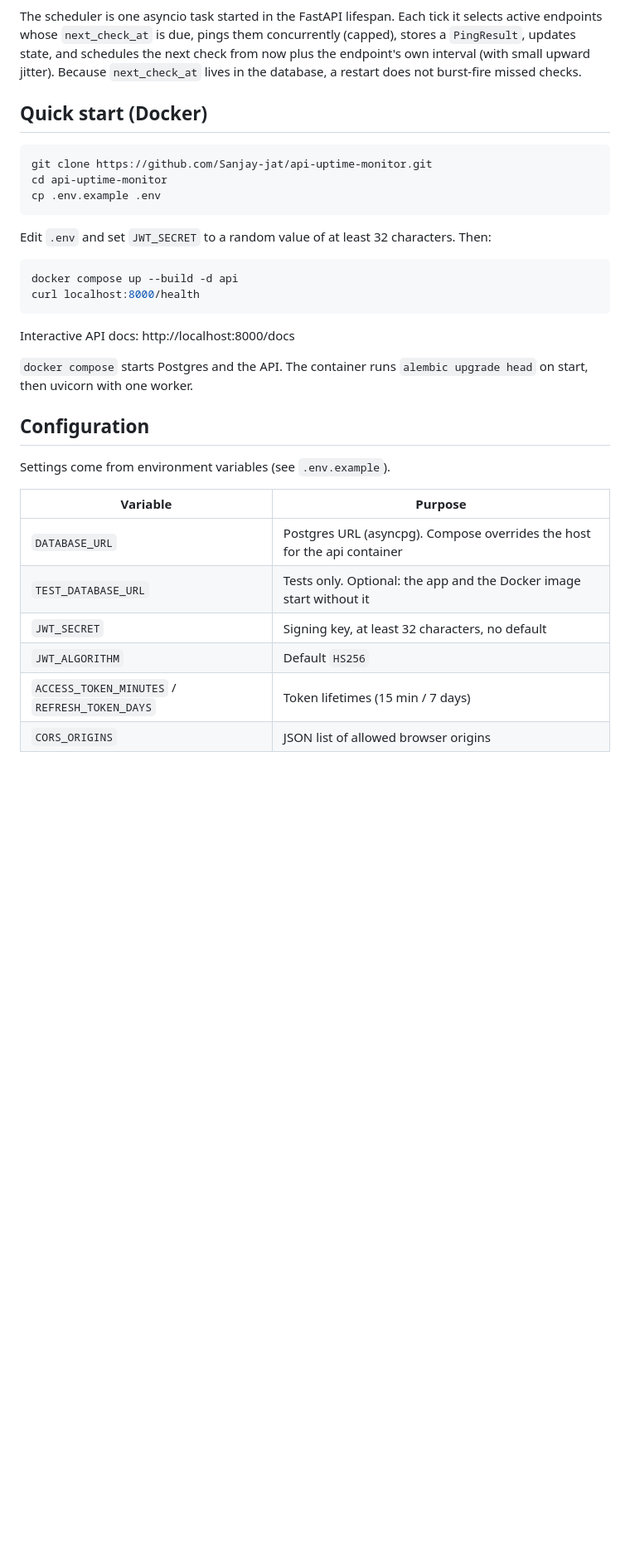
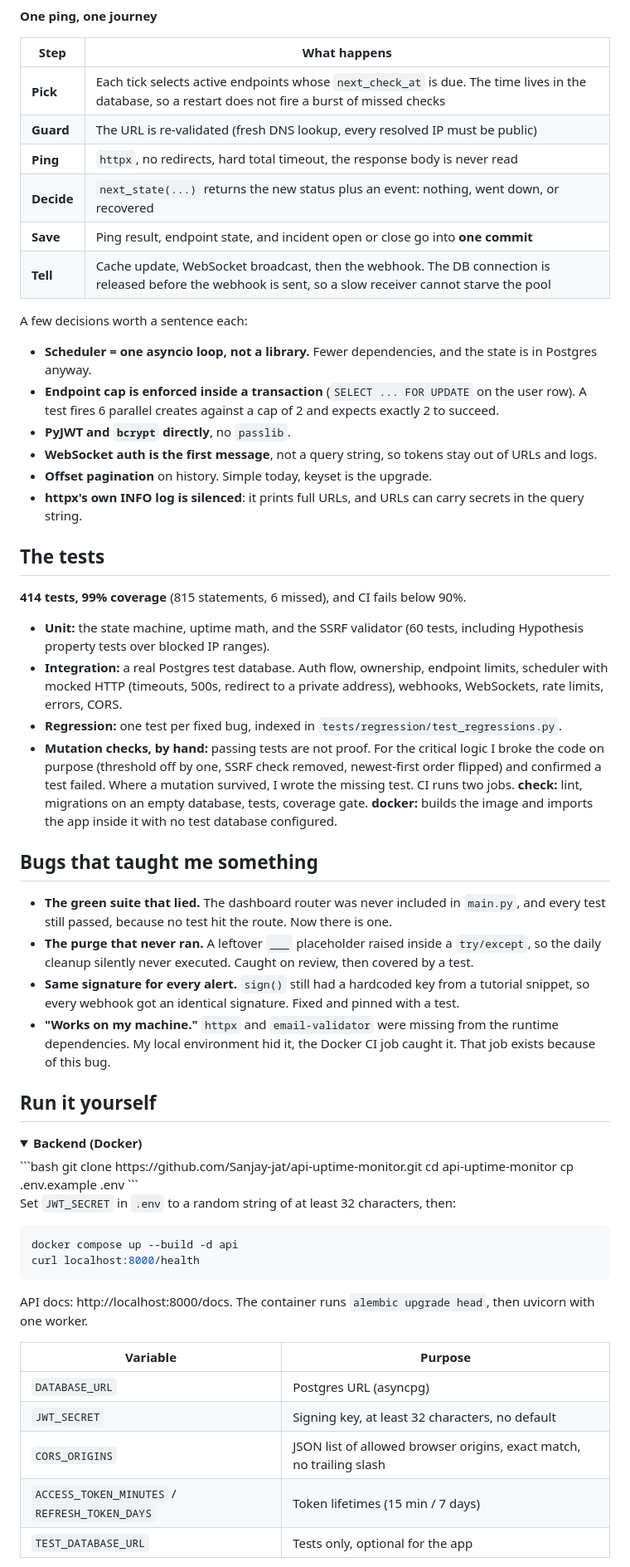
Before and after one commit to Sanjay-jat/api-uptime-monitor, a Markdown page: README.md, the part around one of its changes. Shown at 83% size. Rendered like a GitHub page; folded sections open; blank space fills up the shorter version.

````diff
--- a/README.md
+++ b/README.md
@@ -39,36 +97,64 @@ flowchart LR
 ```
 
-The scheduler is one asyncio task started in the FastAPI lifespan. Each tick it selects active endpoints whose `next_check_at` is due, pings them concurrently (capped), stores a `PingResult`, updates state, and schedules the next check from now plus the endpoint's own interval (with small upward jitter). Because `next_check_at` lives in the database, a restart does not burst-fire missed checks.
+**One ping, one journey**
 
-## Quick start (Docker)
+| Step | What happens |
+|---|---|
+| **Pick** | Each tick selects active endpoints whose `next_check_at` is due. The time lives in the database, so a restart does not fire a burst of missed checks |
+| **Guard** | The URL is re-validated (fresh DNS lookup, every resolved IP must be public) |
+| **Ping** | `httpx`, no redirects, hard total timeout, the response body is never read |
+| **Decide** | `next_state(...)` returns the new status plus an event: nothing, went down, or recovered |
+| **Save** | Ping result, endpoint state, and incident open or close go into **one commit** |
+| **Tell** | Cache update, WebSocket broadcast, then the webhook. The DB connection is released before the webhook is sent, so a slow receiver cannot starve the pool |
 
+A few decisions worth a sentence each:
+
+- **Scheduler = one asyncio loop, not a library.** Fewer dependencies, and the state is in Postgres anyway.
+- **Endpoint cap is enforced inside a transaction** (`SELECT ... FOR UPDATE` on the user row). A test fires 6 parallel creates against a cap of 2 and expects exactly 2 to succeed.
+- **PyJWT and `bcrypt` directly**, no `passlib`.
+- **WebSocket auth is the first message**, not a query string, so tokens stay out of URLs and logs.
+- **Offset pagination** on history. Simple today, keyset is the upgrade.
+- **httpx's own INFO log is silenced**: it prints full URLs, and URLs can carry secrets in the query string.
+## The tests
+
+**414 tests, 99% coverage** (815 statements, 6 missed), and CI fails below 90%.
+
+- **Unit:** the state machine, uptime math, and the SSRF validator (60 tests, including Hypothesis property tests over blocked IP ranges).
+- **Integration:** a real Postgres test database. Auth flow, ownership, endpoint limits, scheduler with mocked HTTP (timeouts, 500s, redirect to a private address), webhooks, WebSockets, rate limits, errors, CORS.
+- **Regression:** one test per fixed bug, indexed in `tests/regression/test_regressions.py`.
+- **Mutation checks, by hand:** passing tests are not proof. For the critical logic I broke the code on purpose (threshold off by one, SSRF check removed, newest-first order flipped) and confirmed a test failed. Where a mutation survived, I wrote the missing test.
+CI runs two jobs. **check:** lint, migrations on an empty database, tests, coverage gate. **docker:** builds the image and imports the app inside it with no test database configured.
+
+## Bugs that taught me something
+
+- **The green suite that lied.** The dashboard router was never included in `main.py`, and every test still passed, because no test hit the route. Now there is one.
+- **The purge that never ran.** A leftover `___` placeholder raised inside a `try/except`, so the daily cleanup silently never executed. Caught on review, then covered by a test.
+- **Same signature for every alert.** `sign()` still had a hardcoded key from a tutorial snippet, so every webhook got an identical signature. Fixed and pinned with a test.
+- **"Works on my machine."** `httpx` and `email-validator` were missing from the runtime dependencies. My local environment hid it, the Docker CI job caught it. That job exists because of this bug.
+## Run it yourself
+
+<details>
+<summary><b>Backend (Docker)</b></summary>
 ```bash
 git clone https://github.com/Sanjay-jat/api-uptime-monitor.git
 cd api-uptime-monitor
 cp .env.example .env
 ```
 
-Edit `.env` and set `JWT_SECRET` to a random value of at least 32 characters. Then:
+Set `JWT_SECRET` in `.env` to a random string of at least 32 characters, then:
 
 ```bash
 docker compose up --build -d api
 curl localhost:8000/health
 ```
 
-Interactive API docs: http://localhost:8000/docs
-
-`docker compose` starts Postgres and the API. The container runs `alembic upgrade head` on start, then uvicorn with one worker.
-
-## Configuration
-
-Settings come from environment variables (see `.env.example`).
+API docs: http://localhost:8000/docs. The container runs `alembic upgrade head`, then uvicorn with one worker.
 
 | Variable | Purpose |
 |---|---|
-| `DATABASE_URL` | Postgres URL (asyncpg). Compose overrides the host for the api container |
-| `TEST_DATABASE_URL` | Tests only. Optional: the app and the Docker image start without it |
+| `DATABASE_URL` | Postgres URL (asyncpg) |
 | `JWT_SECRET` | Signing key, at least 32 characters, no default |
-| `JWT_ALGORITHM` | Default `HS256` |
+| `CORS_ORIGINS` | JSON list of allowed browser origins, exact match, no trailing slash |
 | `ACCESS_TOKEN_MINUTES` / `REFRESH_TOKEN_DAYS` | Token lifetimes (15 min / 7 days) |
-| `CORS_ORIGINS` | JSON list of allowed browser origins |
+| `TEST_DATABASE_URL` | Tests only, optional for the app |
 
````
Also changed, not shown: other parts of README.md (+127 -66 lines).
